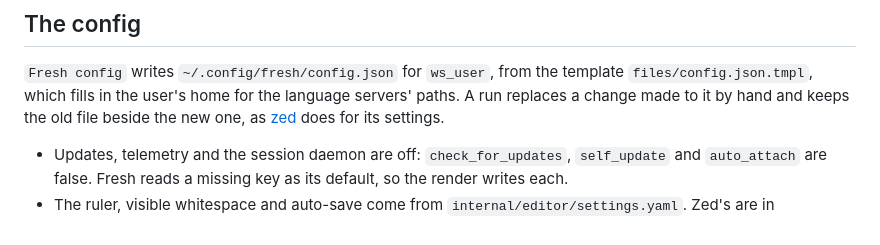
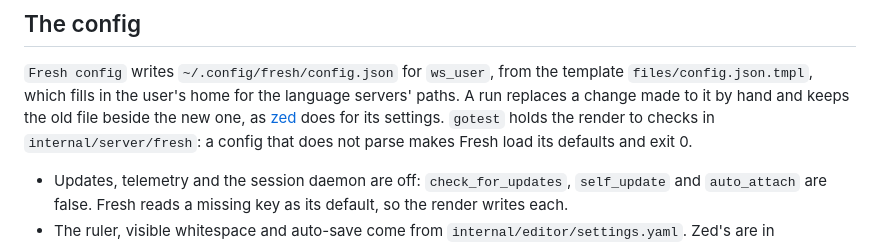
Before and after one commit to zadykian/ws, a Markdown page: docs/fresh.md, the part around the change. Drawn GitHub-style.

Commit message:
docs(fresh): the config is held to tests
Co-Authored-By: Claude Opus 5.5 <noreply@anthropic.com>

```diff
--- a/docs/fresh.md
+++ b/docs/fresh.md
@@ -27,6 +27,8 @@ CI's container.
 `files/config.json.tmpl`, which fills in the user's home for the language servers' paths. A
 run replaces a change made to it by hand and keeps the old file beside the new one, as
 [zed](zed.md) does for its settings.
+`gotest` holds the render to checks in `internal/server/fresh`: a config that does not parse makes
+Fresh load its defaults and exit 0.
 
 - Updates, telemetry and the session daemon are off: `check_for_updates`, `self_update` and
   `auto_attach` are false. Fresh reads a missing key as its default, so the render writes each.
```
